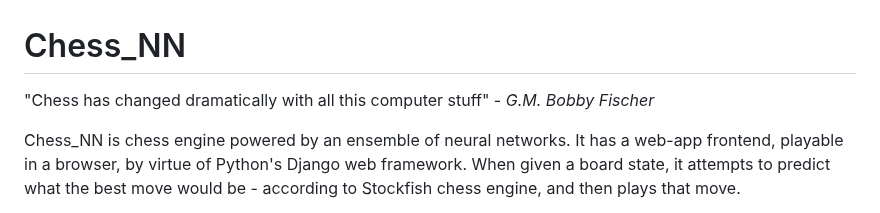
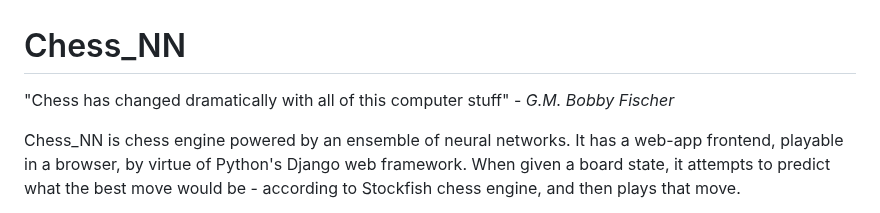
Before and after one commit to colurw/chess_NN, a Markdown page: readme.md, the part around the change. Drawn GitHub-style.

```diff
--- a/readme.md
+++ b/readme.md
@@ -1,6 +1,6 @@
 # Chess_NN
 
-"Chess has changed dramatically with all this computer stuff" - _G.M. Bobby Fischer_
+"Chess has changed dramatically with all of this computer stuff" - _G.M. Bobby Fischer_
 
 Chess_NN is chess engine powered by an ensemble of neural networks.  It has a web-app
 frontend, playable in a browser, by virtue of Python's Django web framework.  When
```
